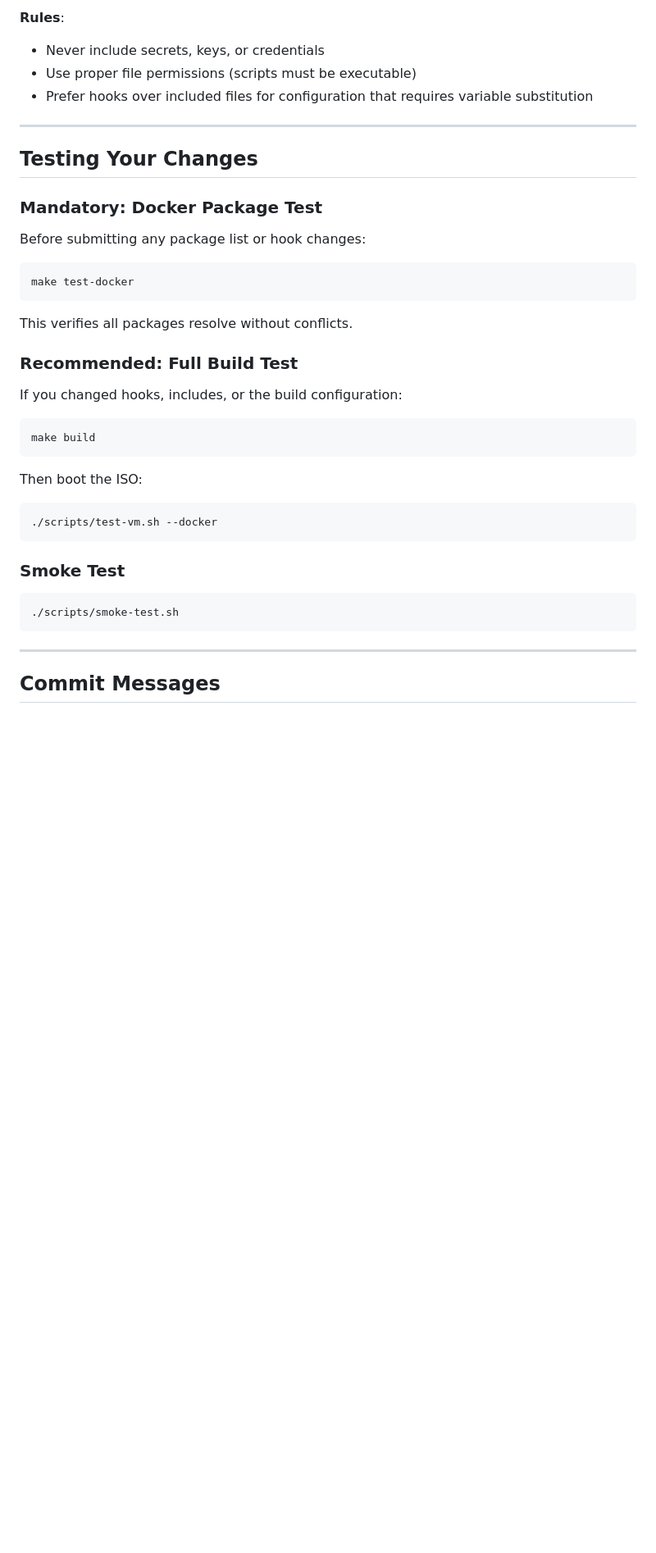
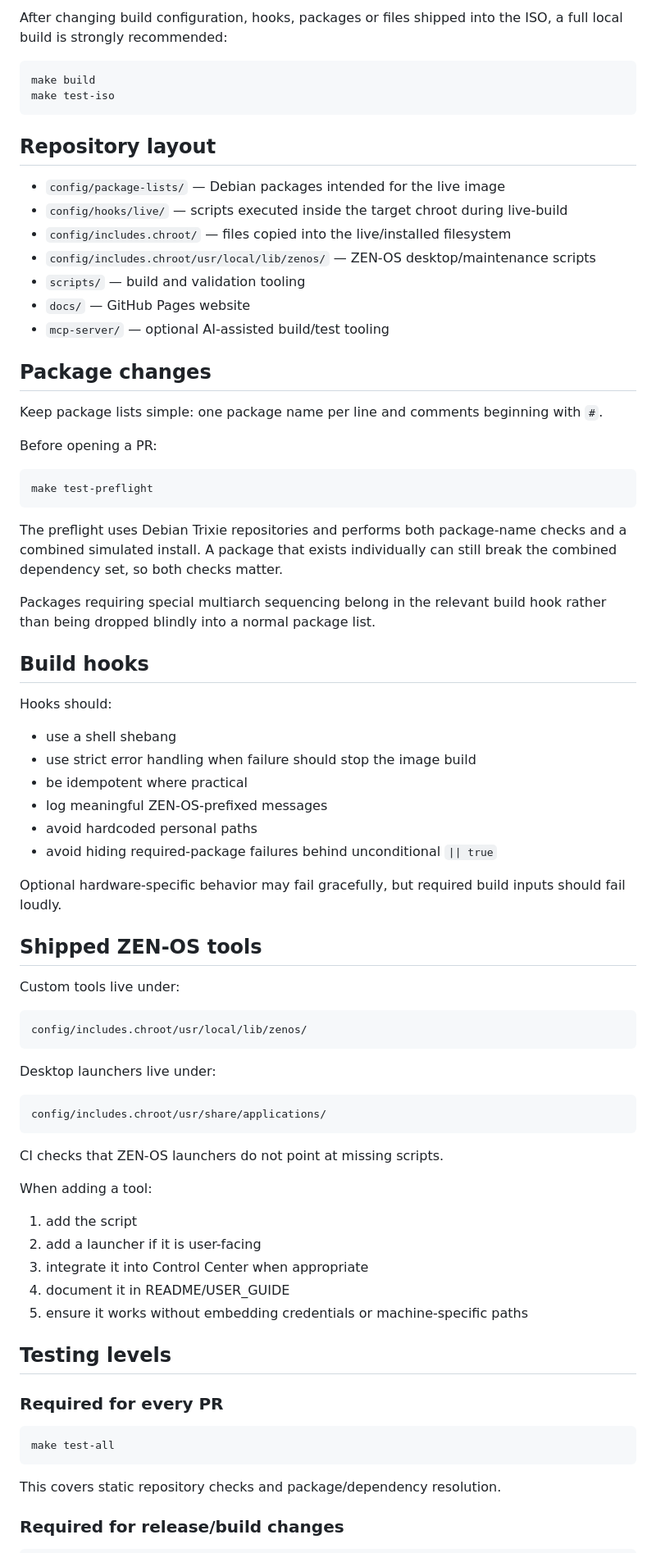
Before and after one commit to zarigata/zen-os, a Markdown page: CONTRIBUTING.md, the part around one of its changes. Shown at 82% size. GitHub-like rendering; blank space fills up the shorter version.

````diff
--- a/CONTRIBUTING.md
+++ b/CONTRIBUTING.md
@@ -75,43 +14,80 @@ config/includes.chroot/
-**Rules**:
-- Never include secrets, keys, or credentials
-- Use proper file permissions (scripts must be executable)
-- Prefer hooks over included files for configuration that requires variable substitution
-
----
-
-## Testing Your Changes
-
-### Mandatory: Docker Package Test
-
-Before submitting any package list or hook changes:
-
-```bash
-make test-docker
-```
-
-This verifies all packages resolve without conflicts.
-
-### Recommended: Full Build Test
-
-If you changed hooks, includes, or the build configuration:
+After changing build configuration, hooks, packages or files shipped into the ISO, a full local build is strongly recommended:
 
 ```bash
 make build
+make test-iso
 ```
 
-Then boot the ISO:
+## Repository layout
+
+- `config/package-lists/` — Debian packages intended for the live image
+- `config/hooks/live/` — scripts executed inside the target chroot during live-build
+- `config/includes.chroot/` — files copied into the live/installed filesystem
+- `config/includes.chroot/usr/local/lib/zenos/` — ZEN-OS desktop/maintenance scripts
+- `scripts/` — build and validation tooling
+- `docs/` — GitHub Pages website
+- `mcp-server/` — optional AI-assisted build/test tooling
+
+## Package changes
+
+Keep package lists simple: one package name per line and comments beginning with `#`.
+
+Before opening a PR:
 
 ```bash
-./scripts/test-vm.sh --docker
+make test-preflight
 ```
 
-### Smoke Test
+The preflight uses Debian Trixie repositories and performs both package-name checks and a combined simulated install. A package that exists individually can still break the combined dependency set, so both checks matter.
+
+Packages requiring special multiarch sequencing belong in the relevant build hook rather than being dropped blindly into a normal package list.
+
+## Build hooks
+
+Hooks should:
+
+- use a shell shebang
+- use strict error handling when failure should stop the image build
+- be idempotent where practical
+- log meaningful ZEN-OS-prefixed messages
+- avoid hardcoded personal paths
+- avoid hiding required-package failures behind unconditional `|| true`
+
+Optional hardware-specific behavior may fail gracefully, but required build inputs should fail loudly.
+
+## Shipped ZEN-OS tools
+
+Custom tools live under:
+
+```
+config/includes.chroot/usr/local/lib/zenos/
+```
+
+Desktop launchers live under:
+
+```
+config/includes.chroot/usr/share/applications/
+```
+
+CI checks that ZEN-OS launchers do not point at missing scripts.
+
+When adding a tool:
+
+1. add the script
+2. add a launcher if it is user-facing
+3. integrate it into Control Center when appropriate
+4. document it in README/USER_GUIDE
+5. ensure it works without embedding credentials or machine-specific paths
+
+## Testing levels
+
+### Required for every PR
 
 ```bash
-./scripts/smoke-test.sh
+make test-all
 ```
 
----
+This covers static repository checks and package/dependency resolution.
 
-## Commit Messages
+### Required for release/build changes
 
````
Also changed, not shown: other parts of CONTRIBUTING.md (+52 -118 lines).
